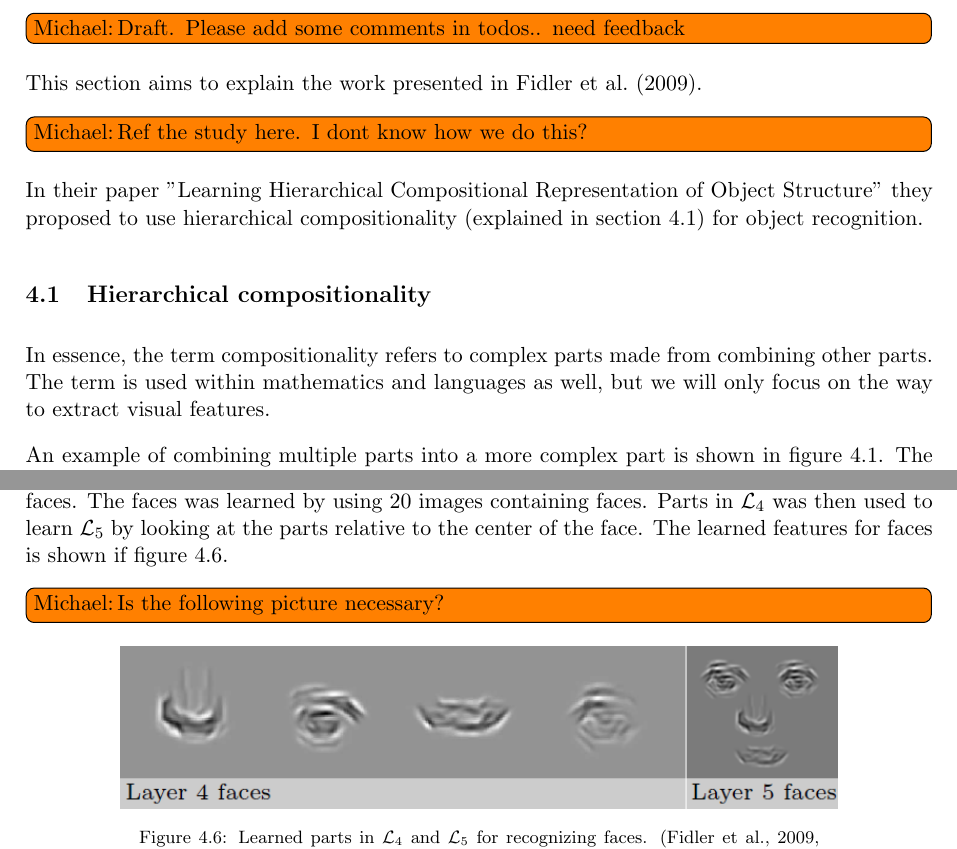
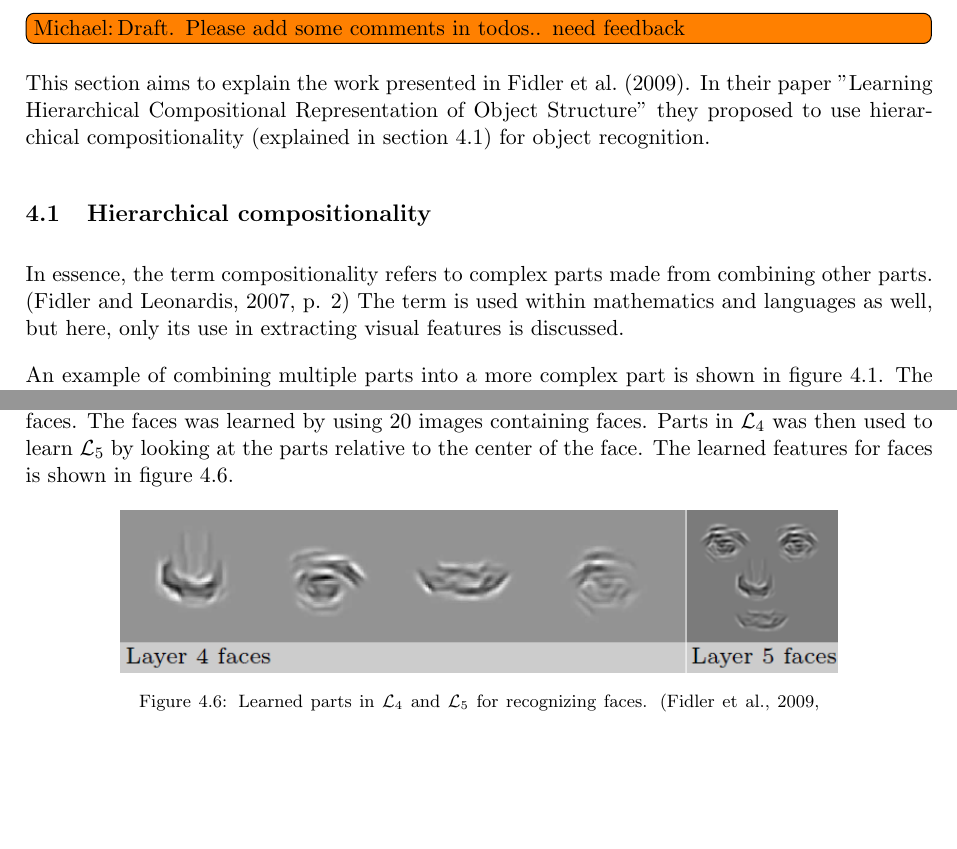
Before and after one commit to madsherlock/VIS4-14-group6-report, a LaTeX document (master_doc.tex, which reads content/fidler.tex): two parts of pages 7 and 10 of 11, joined at a grey line, cut so that both start at the same text, the shorter picture padded with empty space. Compiled offline with pdfLaTeX.

Commit message:
små ændringer

```diff
--- a/content/fidler.tex
+++ b/content/fidler.tex
@@ -2,14 +2,13 @@
 \label{sec:fidler}
 \todo[inline, author=Michael]{Draft. Please add some comments in todos.. need feedback}
 This section aims to explain the work presented in \cite{fidler2009learning}.
-\todo[inline, author=Michael]{Ref the study here. I dont know how we do this?}
 In their paper "Learning Hierarchical Compositional Representation of Object Structure" they proposed to use hierarchical compositionality (explained in section \ref{sec:hierarchical-comp}) for object recognition.
 
 \subsection{Hierarchical compositionality}
 \label{sec:hierarchical-comp}
-In essence, the term compositionality refers to complex parts made from combining other parts.
+In essence, the term compositionality refers to complex parts made from combining other parts. \cite[p. 2]{fidler2007towards}
 %\todo[inline, author=Michael]{Here is a tangent:
-The term is used within mathematics and languages as well, but we will only focus on the way to extract visual features.
+The term is used within mathematics and languages as well, but here, only its use in extracting visual features is discussed.
 %}
 
 An example of combining multiple parts into a more complex part is shown in figure \ref{fig:compositionality1}.
@@ -128,8 +127,8 @@ Some of the learned features is shown in figure \ref{fig:layer2+3}.
 
 The category specific layers was also tested. Multiple categories was learned, one of them being faces.
 The faces was learned by using 20 images containing faces. Parts in $\mathcal{L}_{4}$ was then used to learn $\mathcal{L}_{5}$ by  looking at the parts relative to the center of the face.
-The learned features for faces is shown if figure \ref{fig:layer4-5}.
-\todo[inline, author=Michael]{Is the following picture necessary?}
+The learned features for faces is shown in figure \ref{fig:layer4-5}.
+
 
 \begin{figure}[h!] %faces layer 4 + 5
 \centering
```
